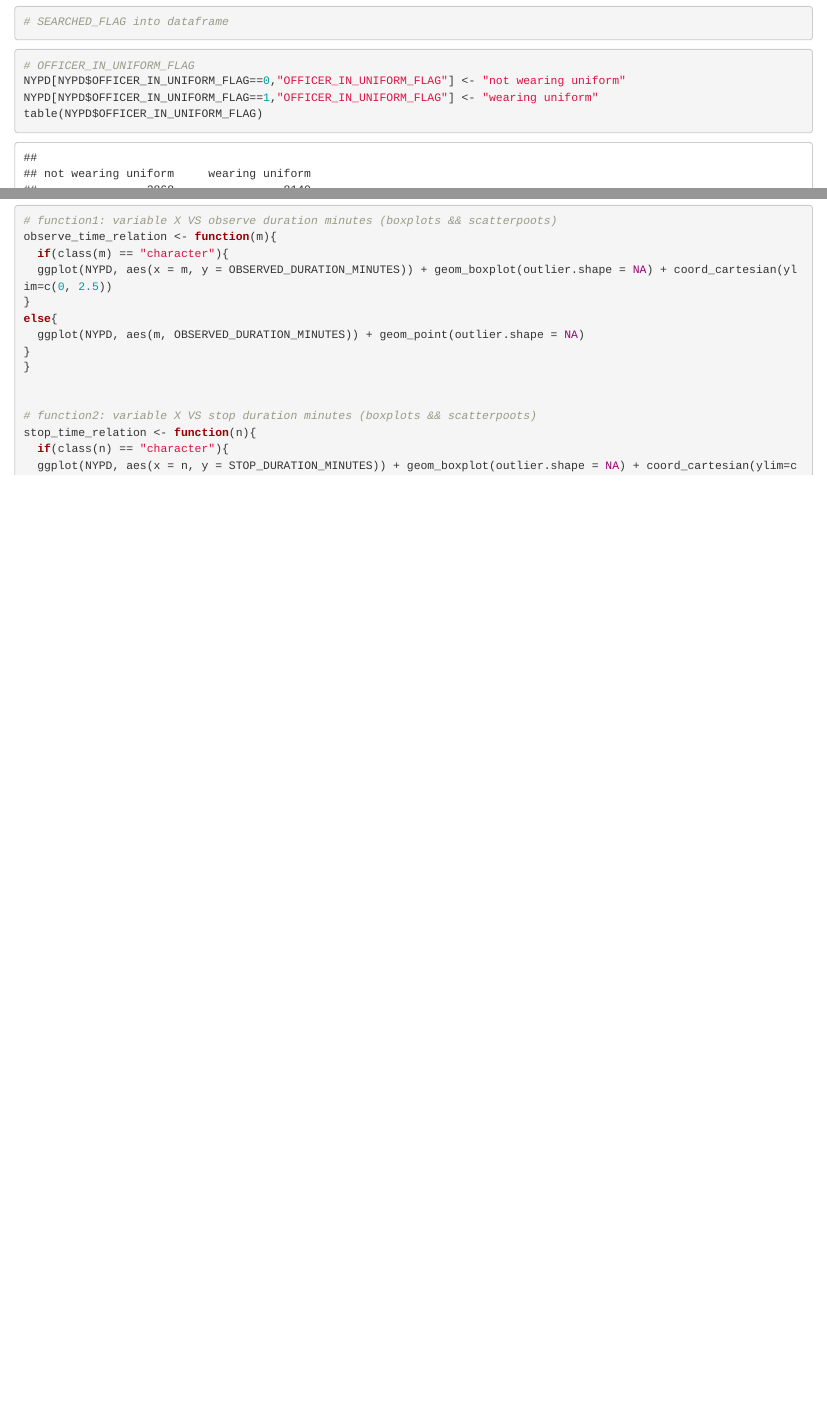
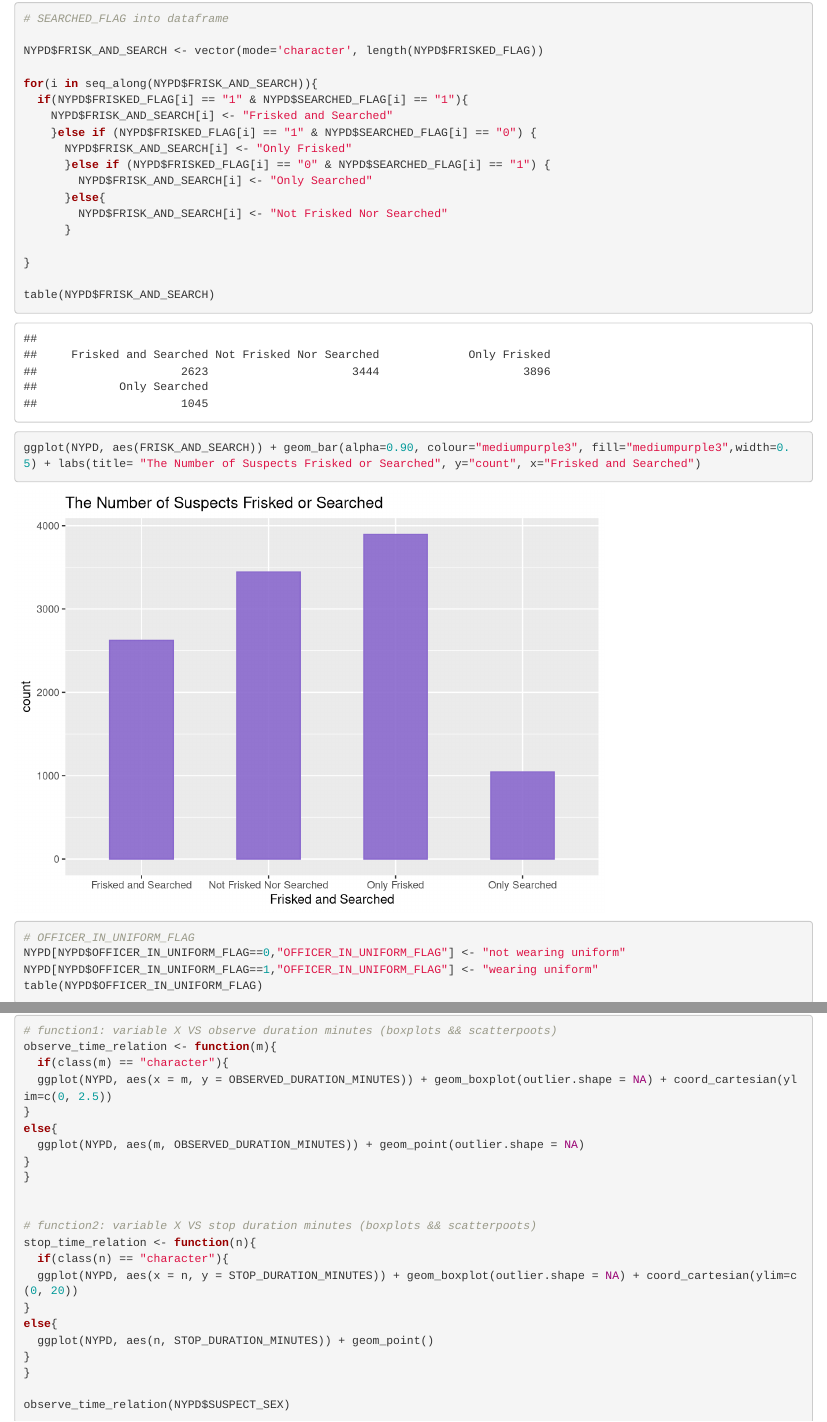
Before and after one commit to LeyiCui-Angel/NYPD-Stop_Question_Frisk-Data, an R Markdown document (Project/Project--NYPD.Rmd): the page in a window 1100 px wide, from 17240 px down before the commit and from 40 px down after it, so that both start at the same text, and a second part further down, joined at a grey line. Rendered offline with R 4.5, knitr and Pandoc, with nearby package versions.

Commit message:
04/03, 9:00pm, updated by Helen

````diff
--- a/Project/Project--NYPD.Rmd
+++ b/Project/Project--NYPD.Rmd
@@ -94,3 +102,22 @@ ggplot(NYPD,aes(STOP_DURATION_MINUTES)) + geom_histogram(breaks=seq(0,50,by=1),
+NYPD$FRISK_AND_SEARCH <- vector(mode='character', length(NYPD$FRISKED_FLAG))
+
+for(i in seq_along(NYPD$FRISK_AND_SEARCH)){
+  if(NYPD$FRISKED_FLAG[i] == "1" & NYPD$SEARCHED_FLAG[i] == "1"){
+    NYPD$FRISK_AND_SEARCH[i] <- "Frisked and Searched"
+    }else if (NYPD$FRISKED_FLAG[i] == "1" & NYPD$SEARCHED_FLAG[i] == "0") {
+      NYPD$FRISK_AND_SEARCH[i] <- "Only Frisked"
+      }else if (NYPD$FRISKED_FLAG[i] == "0" & NYPD$SEARCHED_FLAG[i] == "1") {
+        NYPD$FRISK_AND_SEARCH[i] <- "Only Searched"
+      }else{
+        NYPD$FRISK_AND_SEARCH[i] <- "Not Frisked Nor Searched"
+      }
+
+}
+
+table(NYPD$FRISK_AND_SEARCH)
+ggplot(NYPD, aes(FRISK_AND_SEARCH)) + geom_bar(alpha=0.90, colour="mediumpurple3", fill="mediumpurple3",width=0.5) + labs(title= "The Number of Suspects Frisked or Searched", y="count", x="Frisked and Searched")
+
+
 ```
 
 ```{r}
````
Also changed, not shown: Project/Project--NYPD.Rmd (8 more changed lines).
